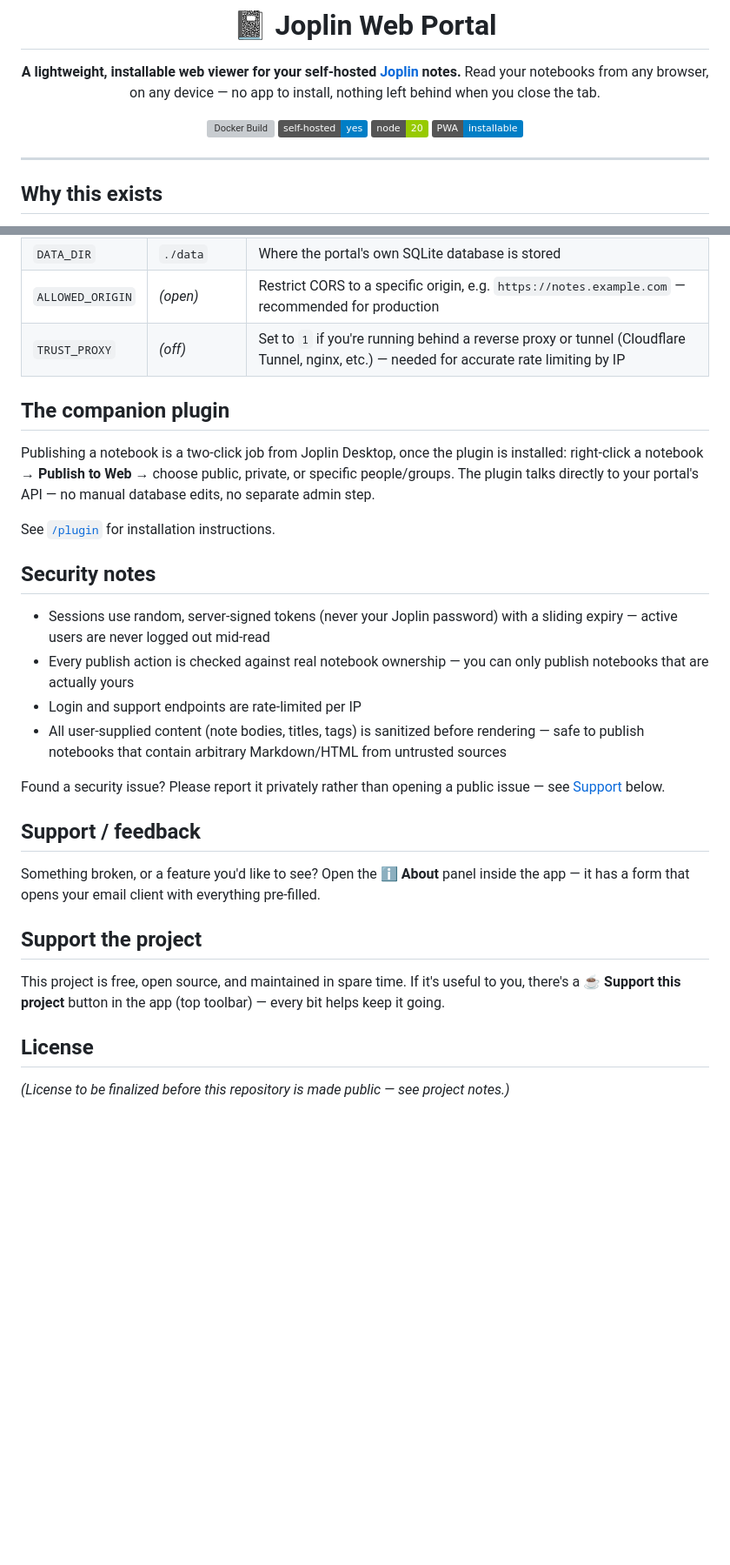
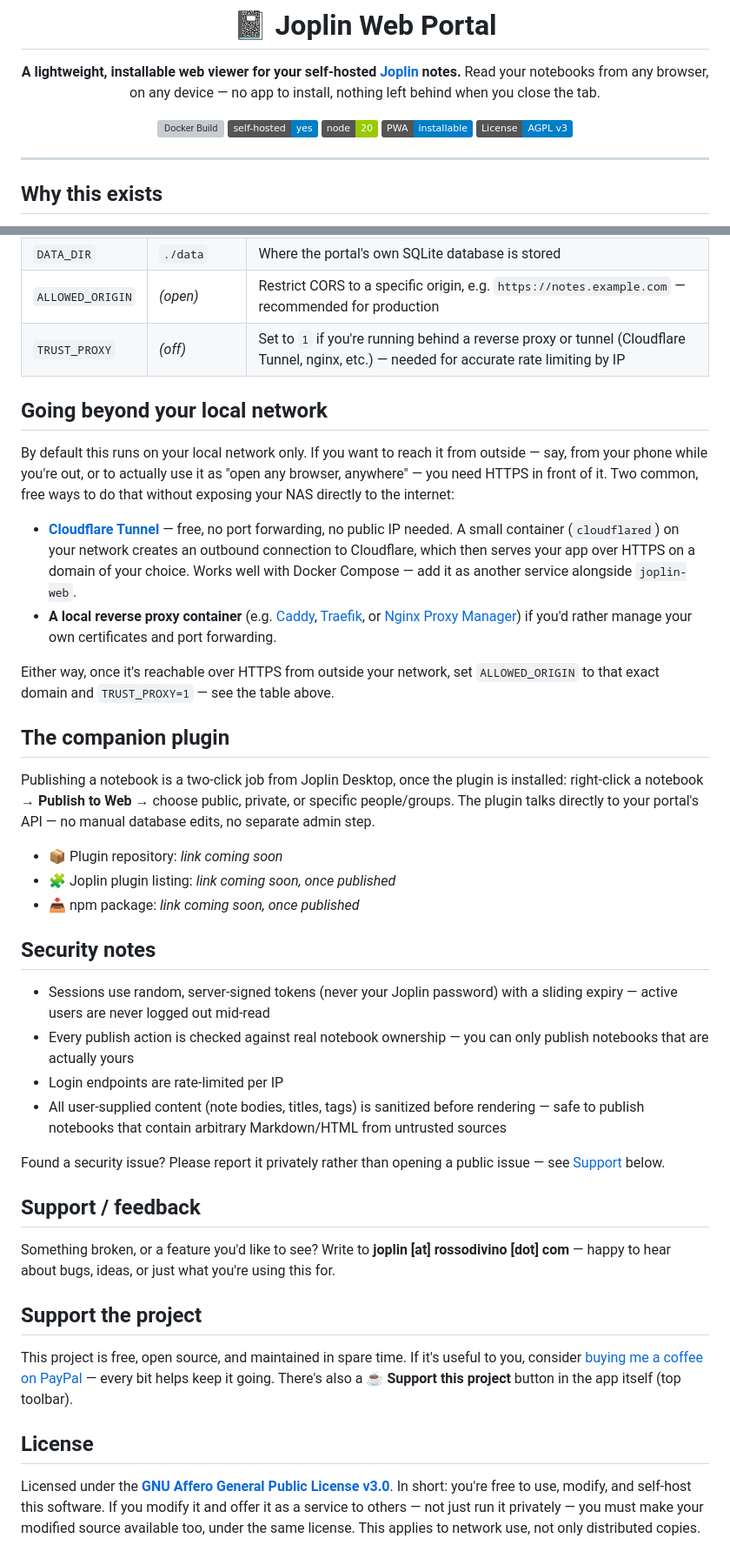
Before and after one commit to William-webext/joplin-web, a Markdown page: README.md, 2 parts joined by grey strips. Shown at 87% size. Rendered like a GitHub page; badges without logos; blank space fills up the shorter version; grey boxes are pictures that could not be loaded.

```diff
--- a/README.md
+++ b/README.md
@@ -9,6 +9,7 @@ Read your notebooks from any browser, on any device — no app to install, nothi
 ![Self-hosted](https://img.shields.io/badge/self--hosted-yes-blue)
 ![Node](https://img.shields.io/badge/node-20-green)
 ![PWA](https://img.shields.io/badge/PWA-installable-informational)
+[![License: AGPL v3](https://img.shields.io/badge/License-AGPL%20v3-blue.svg)](./LICENSE)
 
 </div>
 
@@ -94,29 +95,40 @@ Open `http://your-server:3000`, and you're in.
 | `ALLOWED_ORIGIN` | *(open)* | Restrict CORS to a specific origin, e.g. `https://notes.example.com` — recommended for production |
 | `TRUST_PROXY` | *(off)* | Set to `1` if you're running behind a reverse proxy or tunnel (Cloudflare Tunnel, nginx, etc.) — needed for accurate rate limiting by IP |
 
+## Going beyond your local network
+
+By default this runs on your local network only. If you want to reach it from outside — say, from your phone while you're out, or to actually use it as "open any browser, anywhere" — you need HTTPS in front of it. Two common, free ways to do that without exposing your NAS directly to the internet:
+
+- **[Cloudflare Tunnel](https://developers.cloudflare.com/cloudflare-one/connections/connect-networks/)** — free, no port forwarding, no public IP needed. A small container (`cloudflared`) on your network creates an outbound connection to Cloudflare, which then serves your app over HTTPS on a domain of your choice. Works well with Docker Compose — add it as another service alongside `joplin-web`.
+- **A local reverse proxy container** (e.g. [Caddy](https://caddyserver.com/), [Traefik](https://traefik.io/), or [Nginx Proxy Manager](https://nginxproxymanager.com/)) if you'd rather manage your own certificates and port forwarding.
+
+Either way, once it's reachable over HTTPS from outside your network, set `ALLOWED_ORIGIN` to that exact domain and `TRUST_PROXY=1` — see the table above.
+
 ## The companion plugin
 
 Publishing a notebook is a two-click job from Joplin Desktop, once the plugin is installed: right-click a notebook → **Publish to Web** → choose public, private, or specific people/groups. The plugin talks directly to your portal's API — no manual database edits, no separate admin step.
 
-See [`/plugin`](./plugin) for installation instructions.
+- 📦 Plugin repository: *link coming soon*
+- 🧩 Joplin plugin listing: *link coming soon, once published*
+- 📥 npm package: *link coming soon, once published*
 
 ## Security notes
 
 - Sessions use random, server-signed tokens (never your Joplin password) with a sliding expiry — active users are never logged out mid-read
 - Every publish action is checked against real notebook ownership — you can only publish notebooks that are actually yours
-- Login and support endpoints are rate-limited per IP
+- Login endpoints are rate-limited per IP
 - All user-supplied content (note bodies, titles, tags) is sanitized before rendering — safe to publish notebooks that contain arbitrary Markdown/HTML from untrusted sources
 
 Found a security issue? Please report it privately rather than opening a public issue — see [Support](#support--feedback) below.
 
 ## Support / feedback
 
-Something broken, or a feature you'd like to see? Open the **ℹ️ About** panel inside the app — it has a form that opens your email client with everything pre-filled.
+Something broken, or a feature you'd like to see? Write to **joplin [at] rossodivino [dot] com** — happy to hear about bugs, ideas, or just what you're using this for.
 
 ## Support the project
 
-This project is free, open source, and maintained in spare time. If it's useful to you, there's a **☕ Support this project** button in the app (top toolbar) — every bit helps keep it going.
+This project is free, open source, and maintained in spare time. If it's useful to you, consider [buying me a coffee on PayPal](https://paypal.me/webext) — every bit helps keep it going. There's also a **☕ Support this project** button in the app itself (top toolbar).
 
 ## License
 
-*(License to be finalized before this repository is made public — see project notes.)*
+Licensed under the **[GNU Affero General Public License v3.0](./LICENSE)**. In short: you're free to use, modify, and self-host this software. If you modify it and offer it as a service to others — not just run it privately — you must make your modified source available too, under the same license. This applies to network use, not only distributed copies.
```
